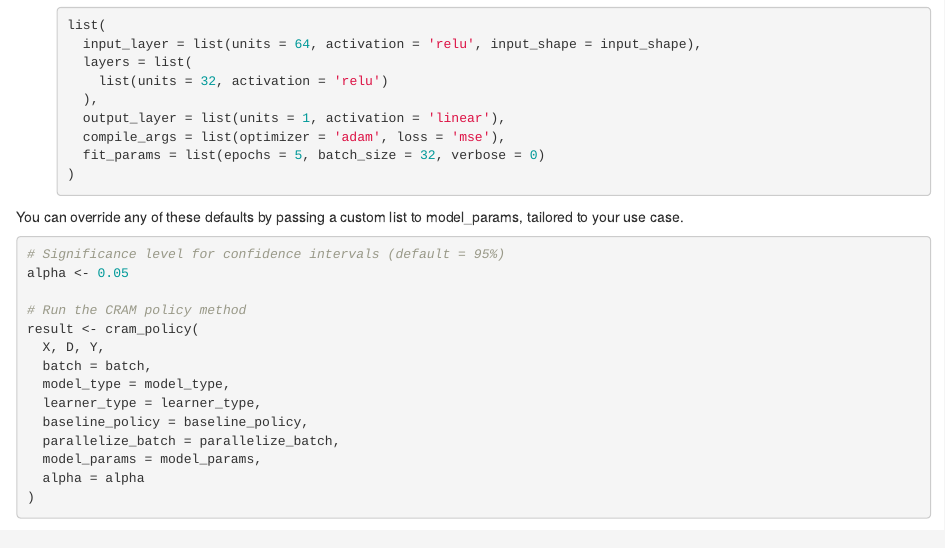
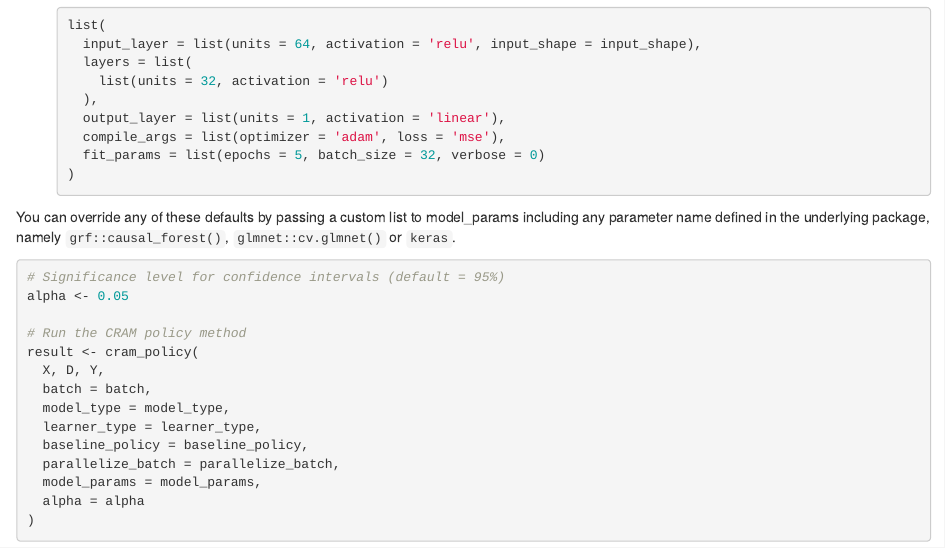
Before and after one commit to yanisvdc/cramR, an R Markdown document (vignettes/quickstart.Rmd): the page in a window 1100 px wide, from 1990 px down. Rendered offline with R 4.5, knitr and Pandoc, with nearby package versions; some code elsewhere in the file could not run offline.

Commit message:
up website

````diff
--- a/vignettes/quickstart.Rmd
+++ b/vignettes/quickstart.Rmd
@@ -133,7 +133,7 @@ The `model_params` argument allows you to customize hyperparameters for the mode
   )
   ```
 
-You can override any of these defaults by passing a custom list to model_params, tailored to your use case.
+You can override any of these defaults by passing a custom list to model_params including any parameter name defined in the underlying package, namely `grf::causal_forest()`, `glmnet::cv.glmnet()` or `keras`.
 
 ```{r}
 # Significance level for confidence intervals (default = 95%)
````
Also changed, not shown: README.md, docs/pkgdown.yml, docs/search.json, 10 other files.
